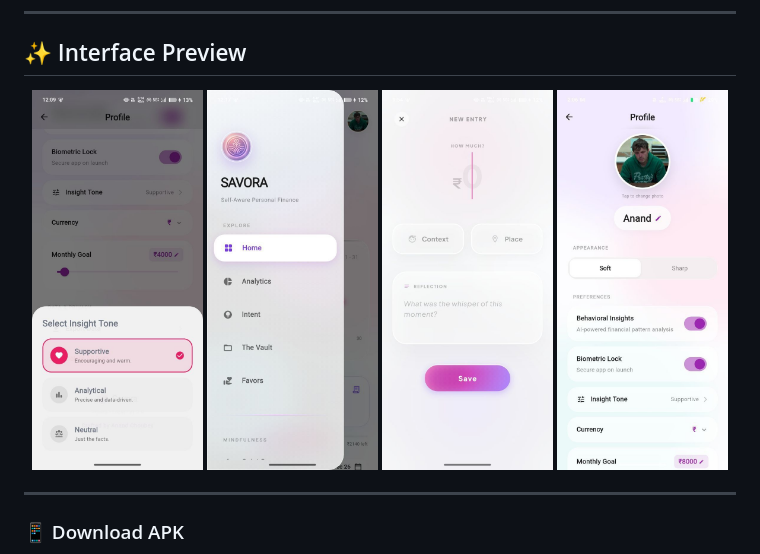
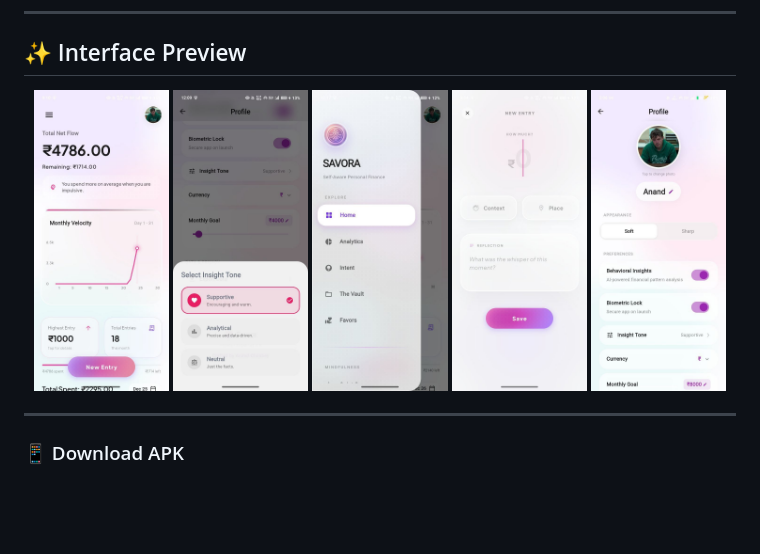
Before and after one commit to isitanand/savora-app, a Markdown page: README.md, the part around the change printed below. Drawn GitHub-style; pictures changed too: assets/images/screen_dashboard.jpg (added); blank space fills up the shorter version.

Commit message:
docs: add dashboard screenshot and fix video tag

```diff
--- a/README.md
+++ b/README.md
@@ -21,10 +19,11 @@
 ## ✨ Interface Preview
 
 <p align="center">
-  <img src="./assets/images/screen_ledger.jpg" width="24%" />
-  <img src="./assets/images/screen_mood.jpg" width="24%" />
-  <img src="./assets/images/screen_velocity.jpg" width="24%" />
-  <img src="./assets/images/screen_forge.jpg" width="24%" />
+  <img src="assets/images/screen_dashboard.jpg" width="19%" />
+  <img src="assets/images/screen_ledger.jpg" width="19%" />
+  <img src="assets/images/screen_mood.jpg" width="19%" />
+  <img src="assets/images/screen_velocity.jpg" width="19%" />
+  <img src="assets/images/screen_forge.jpg" width="19%" />
 </p>
 
 ---
```
Also changed, not shown: other parts of README.md (+1 -3 lines).
